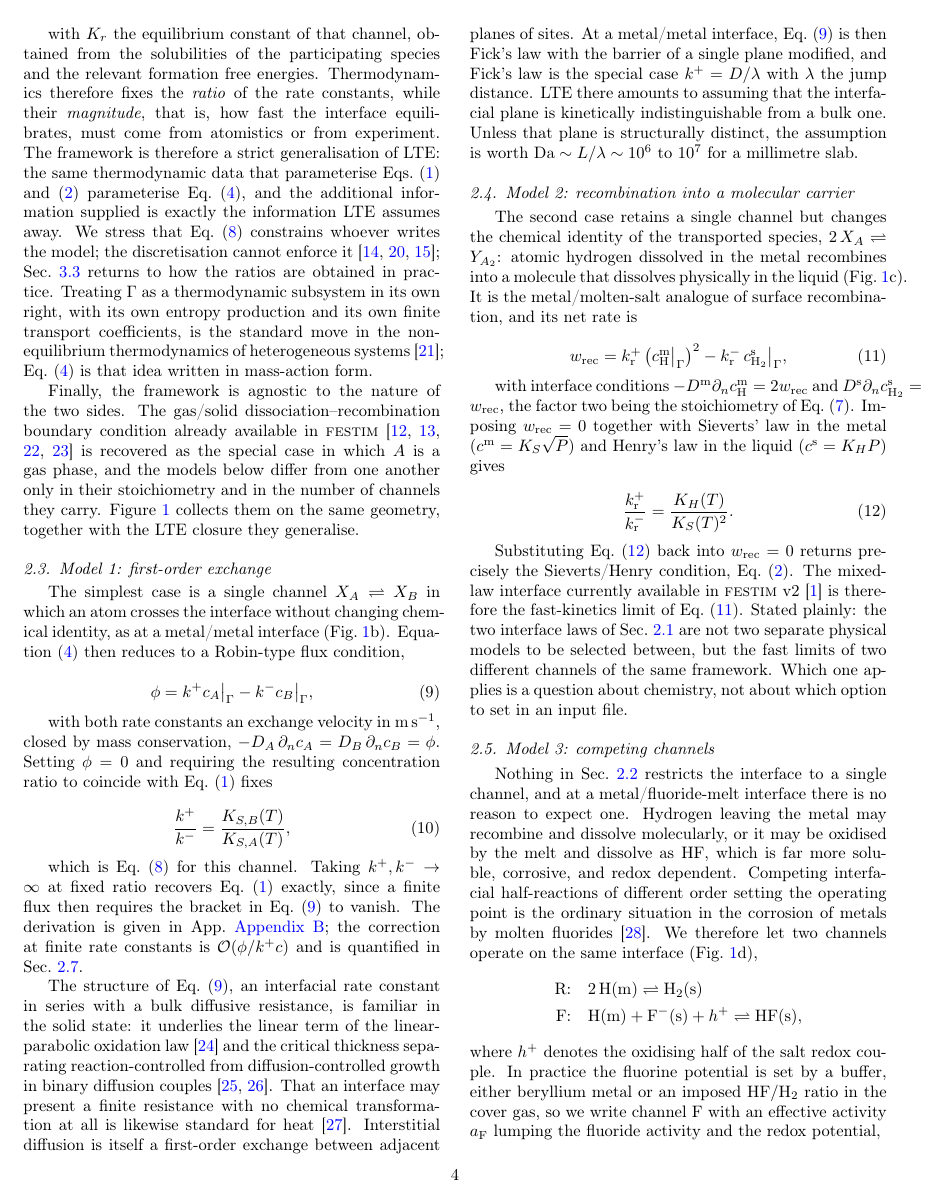
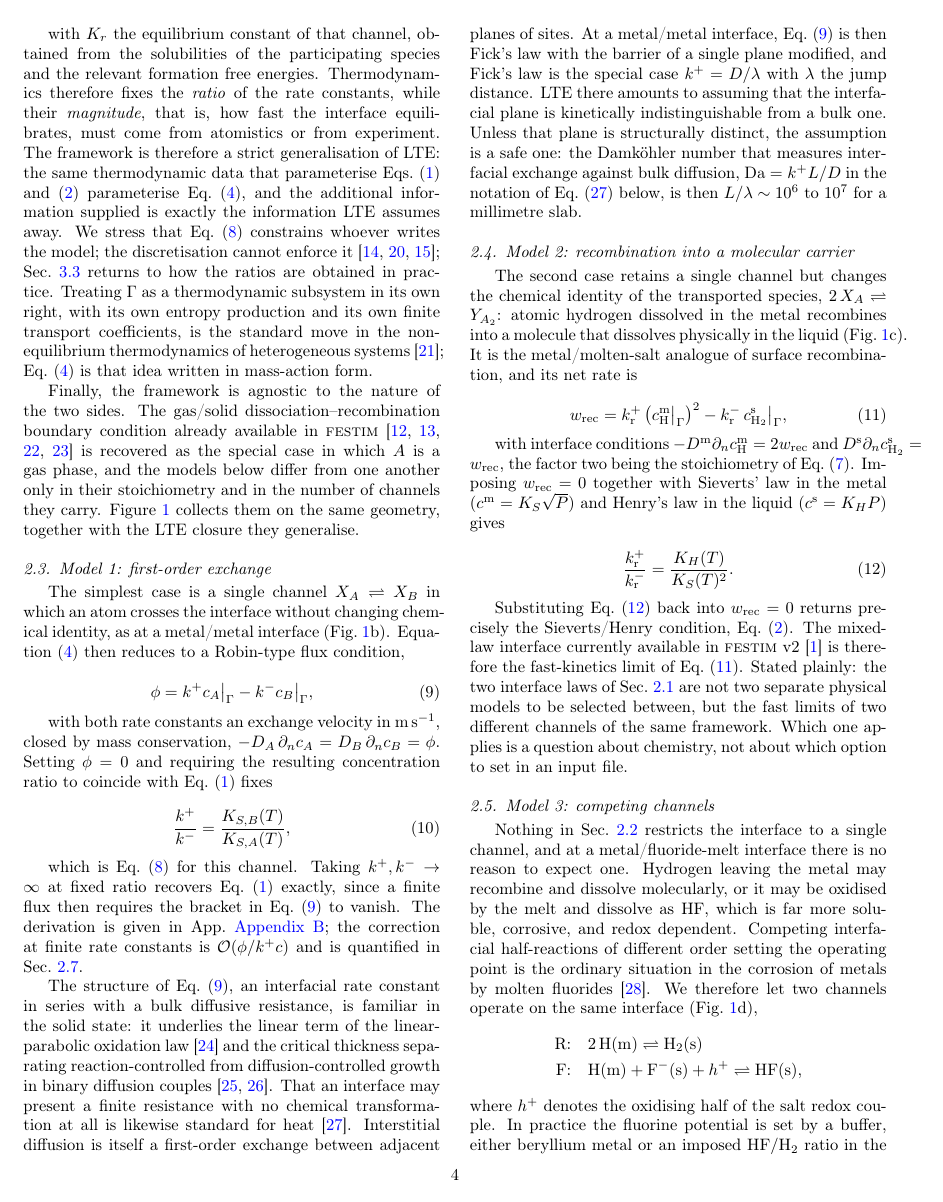
Before and after one commit to festim-dev/interface-models, a LaTeX paper (main.tex): page 4 of 22. Compiled offline with pdfLaTeX.

Commit message:
fix first occurence of Da

```diff
--- a/main.tex
+++ b/main.tex
@@ -485,8 +485,10 @@ of sites. At a metal/metal interface, Eq.~(\ref{eq:model1_flux}) is then Fick's
 law with the barrier of a single plane modified, and Fick's law is the special
 case $k^{+} = D/\lambda$ with $\lambda$ the jump distance. LTE there amounts to
 assuming that the interfacial plane is kinetically indistinguishable from a bulk
-one. Unless that plane is structurally distinct, the assumption is worth
-$\Da \sim L/\lambda \sim 10^{6}$ to $10^{7}$ for a millimetre slab.
+one. Unless that plane is structurally distinct, the assumption is a safe one:
+the Damk\"ohler number that measures interfacial exchange against bulk
+diffusion, $\Da = k^{+}L/D$ in the notation of Eq.~(\ref{eq:damkohler}) below,
+is then $L/\lambda \sim 10^{6}$ to $10^{7}$ for a millimetre slab.
 
 % ---------------------------------------------------------------
 \subsection{Model 2: recombination into a molecular carrier}
```
